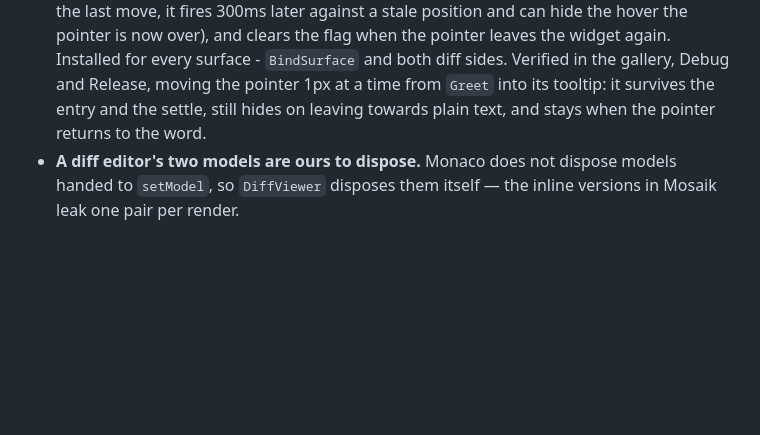
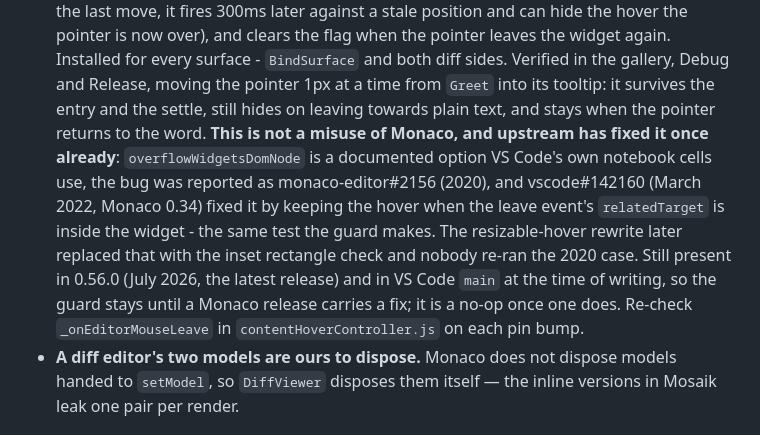
Before and after one commit to curiosity-ai/tesserae-monaco, a Markdown page: CLAUDE.md, the part around the change. GitHub-like rendering; blank space fills up the shorter version.

Commit message:
Note the upstream history behind HoverEntryGuard
monaco-editor#2156 was fixed in vscode#142160 (Monaco 0.34) with the same
relatedTarget test the guard makes, and regressed with the resizable-hover
rewrite; still present in 0.56.0 and VS Code main, so the guard stays until a
release carries a fix.

Co-Authored-By: Claude Fable 5.1 <noreply@anthropic.com>
Claude-Session: https://claude.ai/code/session_017m5YccQX8cYqtdfhK1nYUt

```diff
--- a/CLAUDE.md
+++ b/CLAUDE.md
@@ -870,7 +870,14 @@ These were learned the hard way in Mosaik; don't simplify them away.
   flag when the pointer leaves the widget again. Installed for every surface - `BindSurface` and both
   diff sides. Verified in the gallery, Debug and Release, moving the pointer 1px at a time from `Greet`
   into its tooltip: it survives the entry and the settle, still hides on leaving towards plain text,
-  and stays when the pointer returns to the word.
+  and stays when the pointer returns to the word. **This is not a misuse of Monaco, and upstream has
+  fixed it once already**: `overflowWidgetsDomNode` is a documented option VS Code's own notebook cells
+  use, the bug was reported as monaco-editor#2156 (2020), and vscode#142160 (March 2022, Monaco 0.34)
+  fixed it by keeping the hover when the leave event's `relatedTarget` is inside the widget - the same
+  test the guard makes. The resizable-hover rewrite later replaced that with the inset rectangle check
+  and nobody re-ran the 2020 case. Still present in 0.56.0 (July 2026, the latest release) and in
+  VS Code `main` at the time of writing, so the guard stays until a Monaco release carries a fix; it is
+  a no-op once one does. Re-check `_onEditorMouseLeave` in `contentHoverController.js` on each pin bump.
 - **A diff editor's two models are ours to dispose.** Monaco does not dispose models handed to
   `setModel`, so `DiffViewer` disposes them itself — the inline versions in Mosaik leak one pair per
   render.
```
